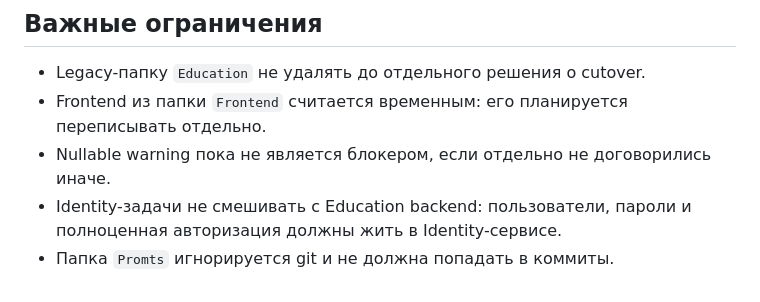
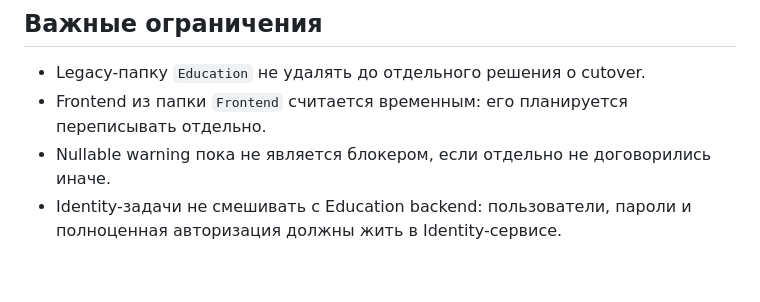
Before and after one commit to SacarliteST/Education, a Markdown page: Readme.Md, the part around the change. Drawn GitHub-style.

```diff
--- a/Readme.Md
+++ b/Readme.Md
@@ -100,4 +100,3 @@ dotnet run --project src/Education.Web/Education.Web.csproj
 - Frontend из папки `Frontend` считается временным: его планируется переписывать отдельно.
 - Nullable warning пока не является блокером, если отдельно не договорились иначе.
 - Identity-задачи не смешивать с Education backend: пользователи, пароли и полноценная авторизация должны жить в Identity-сервисе.
-- Папка `Promts` игнорируется git и не должна попадать в коммиты.
```
